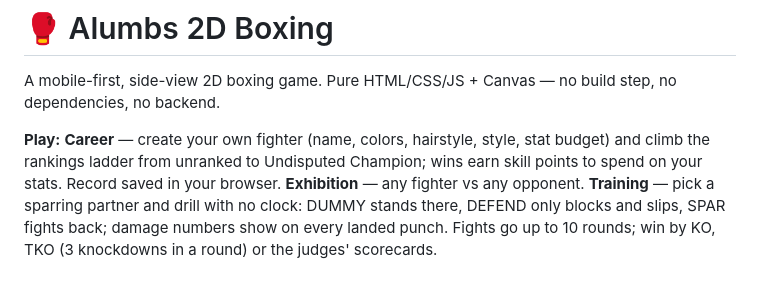
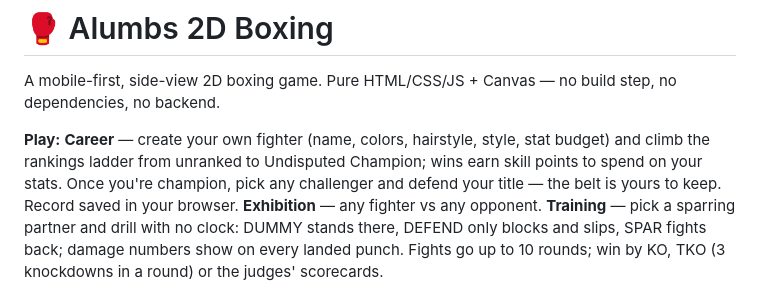
Before and after one commit to alumbs/alumbs-2d-boxing, a Markdown page: README.md, the part around the change. Drawn GitHub-style.

Commit message:
Document champion title defenses in README
Co-Authored-By: Claude Opus 4.8 (1M context) <noreply@anthropic.com>

```diff
--- a/README.md
+++ b/README.md
@@ -5,8 +5,9 @@ step, no dependencies, no backend.
 
 **Play:** **Career** — create your own fighter (name, colors, hairstyle,
 style, stat budget) and climb the rankings ladder from unranked to
-Undisputed Champion; wins earn skill points to spend on your stats. Record
-saved in your browser.
+Undisputed Champion; wins earn skill points to spend on your stats. Once
+you're champion, pick any challenger and defend your title — the belt is
+yours to keep. Record saved in your browser.
 **Exhibition** — any fighter vs any opponent. **Training** — pick a sparring
 partner and drill with no clock: DUMMY stands there, DEFEND only blocks and
 slips, SPAR fights back; damage numbers show on every landed punch. Fights
```
